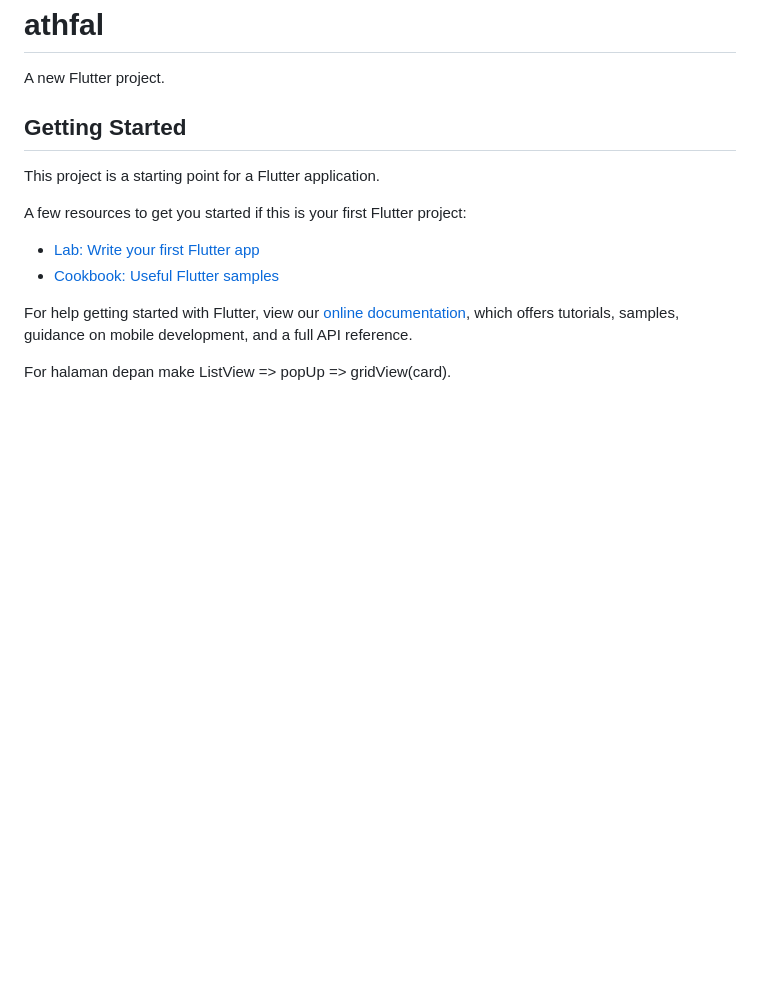
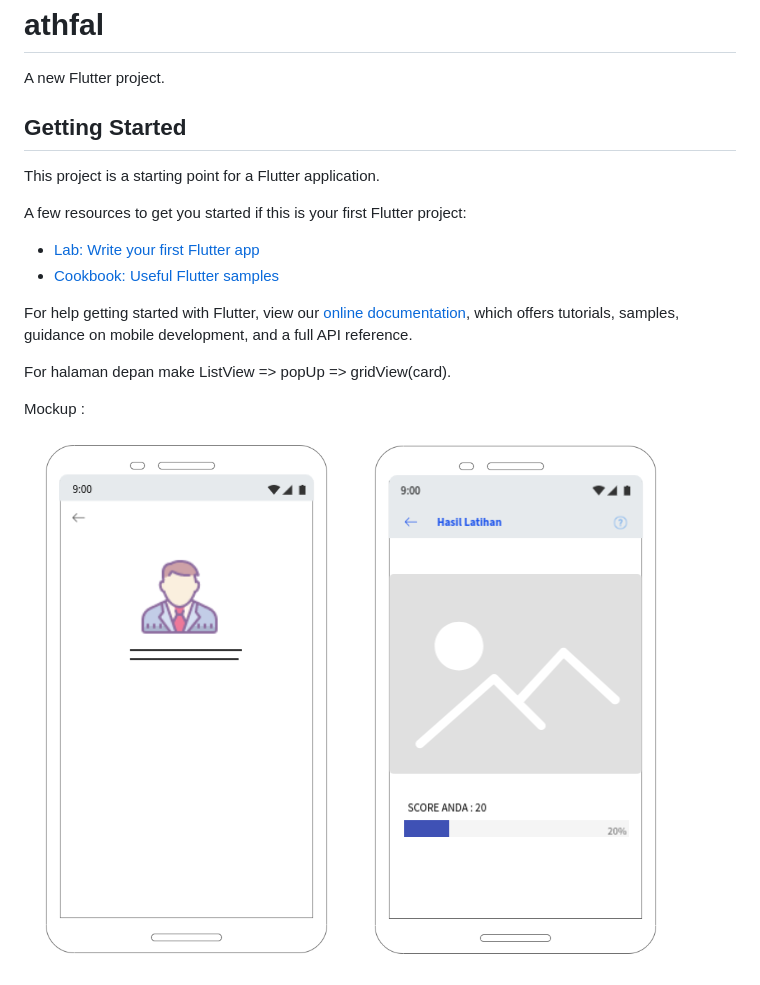
Before and after one commit to yogahermawan/Athfal, a Markdown page: README.md, the part around the change. GitHub-like rendering; pictures changed too: abouthasil.png (added); blank space fills up the shorter version.

Commit message:
add image

```diff
--- a/README.md
+++ b/README.md
@@ -16,3 +16,7 @@ For help getting started with Flutter, view our
 samples, guidance on mobile development, and a full API reference.
 
 For halaman depan make ListView => popUp => gridView(card).
+
+Mockup :
+
+<img src="abouthasil.png">
```
Also changed, not shown: homemateriadmin.png (added), homematerilatihan.png (added), loginuploadsoal.png (added).
